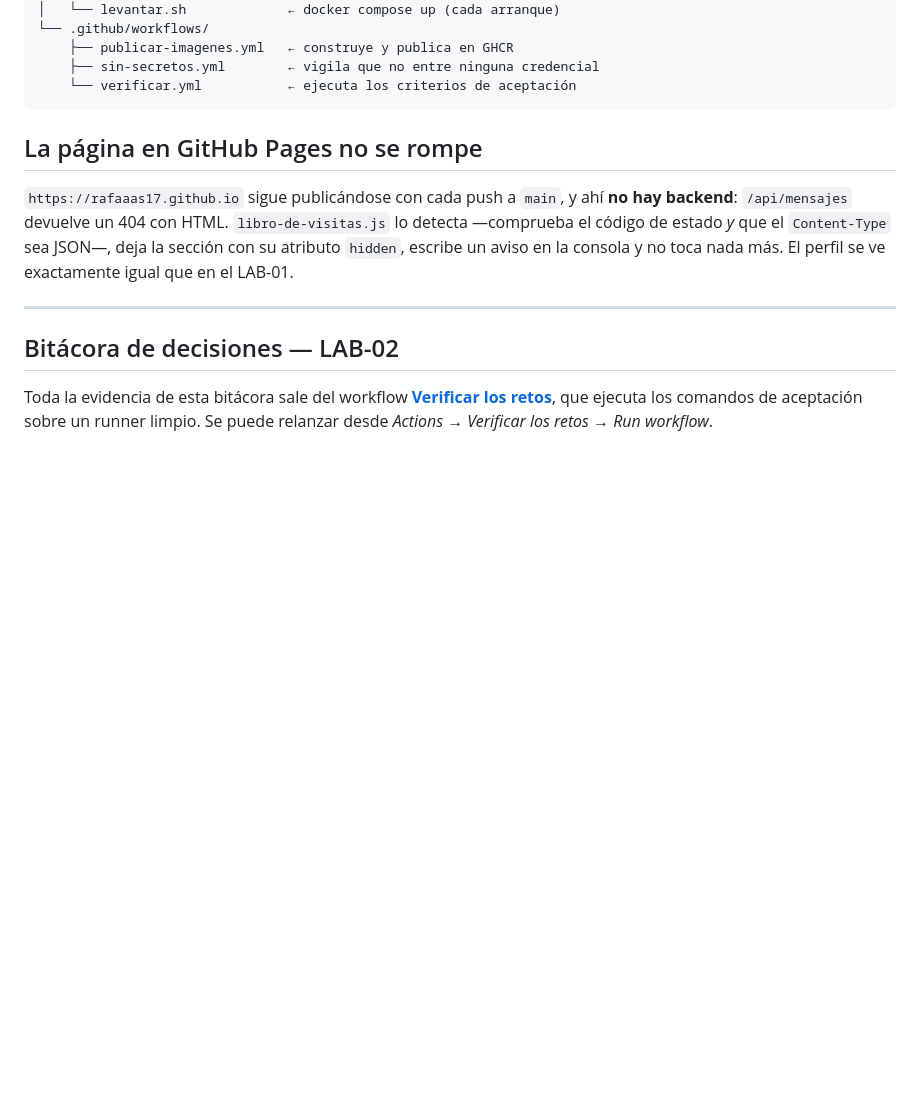
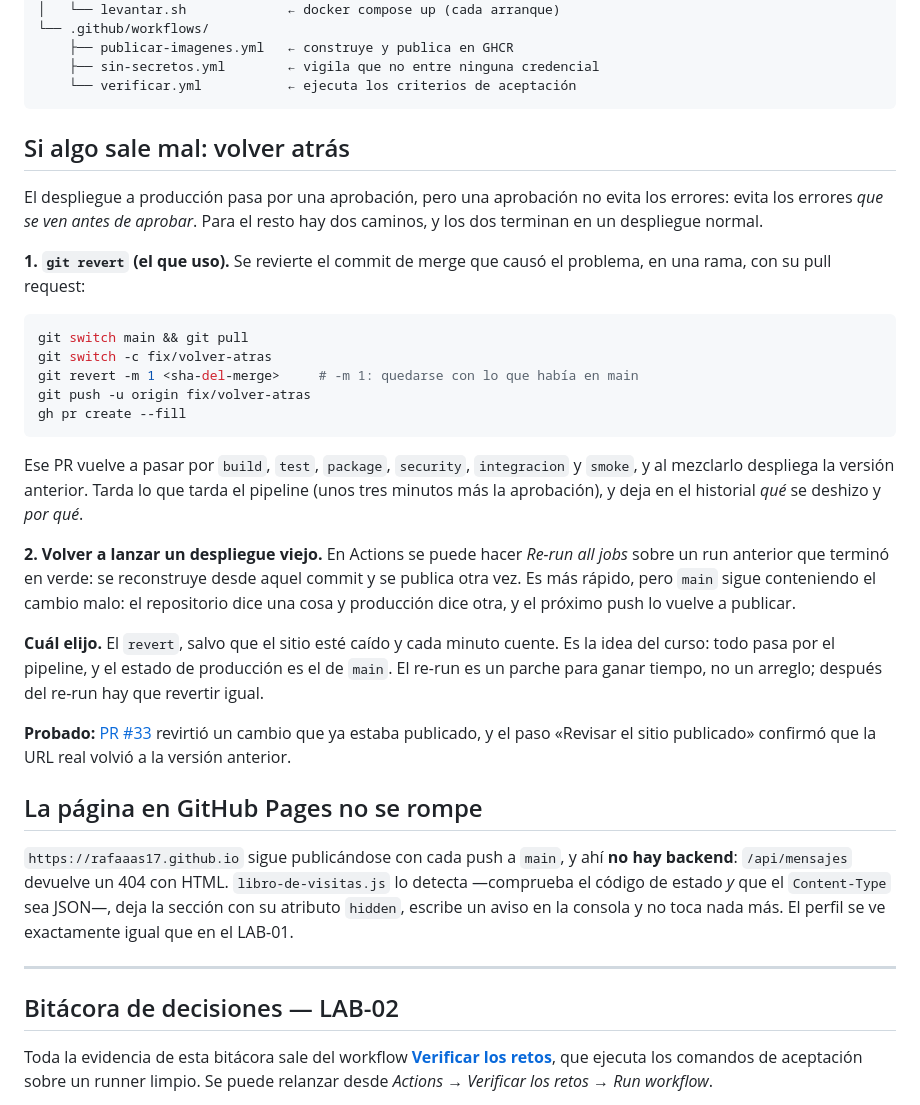
Before and after one commit to rafaaas17/rafaaas17.github.io, a Markdown page: README.md, the part around the change. GitHub-like rendering; blank space fills up the shorter version.

Commit message:
Documentar como volver atras

````diff
--- a/README.md
+++ b/README.md
@@ -87,6 +87,40 @@ docker pull ghcr.io/rafaaas17/perfil-web:1.0
     ├── sin-secretos.yml        ← vigila que no entre ninguna credencial
     └── verificar.yml           ← ejecuta los criterios de aceptación
 ```
+
+## Si algo sale mal: volver atrás
+
+El despliegue a producción pasa por una aprobación, pero una aprobación no evita los
+errores: evita los errores *que se ven antes de aprobar*. Para el resto hay dos caminos, y
+los dos terminan en un despliegue normal.
+
+**1. `git revert` (el que uso).** Se revierte el commit de merge que causó el problema, en
+una rama, con su pull request:
+
+```bash
+git switch main && git pull
+git switch -c fix/volver-atras
+git revert -m 1 <sha-del-merge>     # -m 1: quedarse con lo que había en main
+git push -u origin fix/volver-atras
+gh pr create --fill
+```
+
+Ese PR vuelve a pasar por `build`, `test`, `package`, `security`, `integracion` y `smoke`,
+y al mezclarlo despliega la versión anterior. Tarda lo que tarda el pipeline (unos tres
+minutos más la aprobación), y deja en el historial *qué* se deshizo y *por qué*.
+
+**2. Volver a lanzar un despliegue viejo.** En Actions se puede hacer *Re-run all jobs*
+sobre un run anterior que terminó en verde: se reconstruye desde aquel commit y se publica
+otra vez. Es más rápido, pero `main` sigue conteniendo el cambio malo: el repositorio dice
+una cosa y producción dice otra, y el próximo push lo vuelve a publicar.
+
+**Cuál elijo.** El `revert`, salvo que el sitio esté caído y cada minuto cuente. Es la idea
+del curso: todo pasa por el pipeline, y el estado de producción es el de `main`. El re-run
+es un parche para ganar tiempo, no un arreglo; después del re-run hay que revertir igual.
+
+**Probado:** [PR #33](https://github.com/rafaaas17/rafaaas17.github.io/pull/33) revirtió un
+cambio que ya estaba publicado, y el paso «Revisar el sitio publicado» confirmó que la URL
+real volvió a la versión anterior.
 
 ## La página en GitHub Pages no se rompe
 
````
